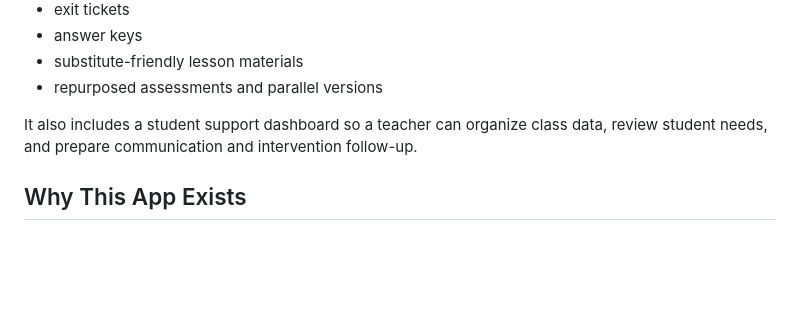
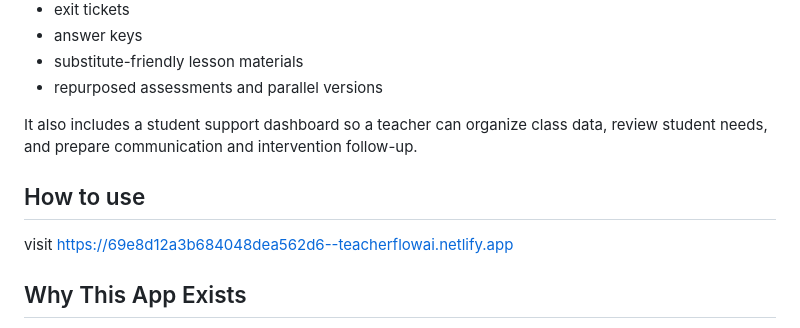
Before and after one commit to Seoyeon-bot/TeacherFlowAI, a Markdown page: README.md, the part around the change. Rendered like a GitHub page; blank space fills up the shorter version.

```diff
--- a/README.md
+++ b/README.md
@@ -16,6 +16,8 @@ Instead of giving only a short lesson summary, the app is designed to generate m
 
 It also includes a student support dashboard so a teacher can organize class data, review student needs, and prepare communication and intervention follow-up.
 
+## How to use
+visit https://69e8d12a3b684048dea562d6--teacherflowai.netlify.app
 ## Why This App Exists
 
 A lot of teacher planning tools stop too early. They summarize a topic, but they still leave the teacher doing the real work:
```
